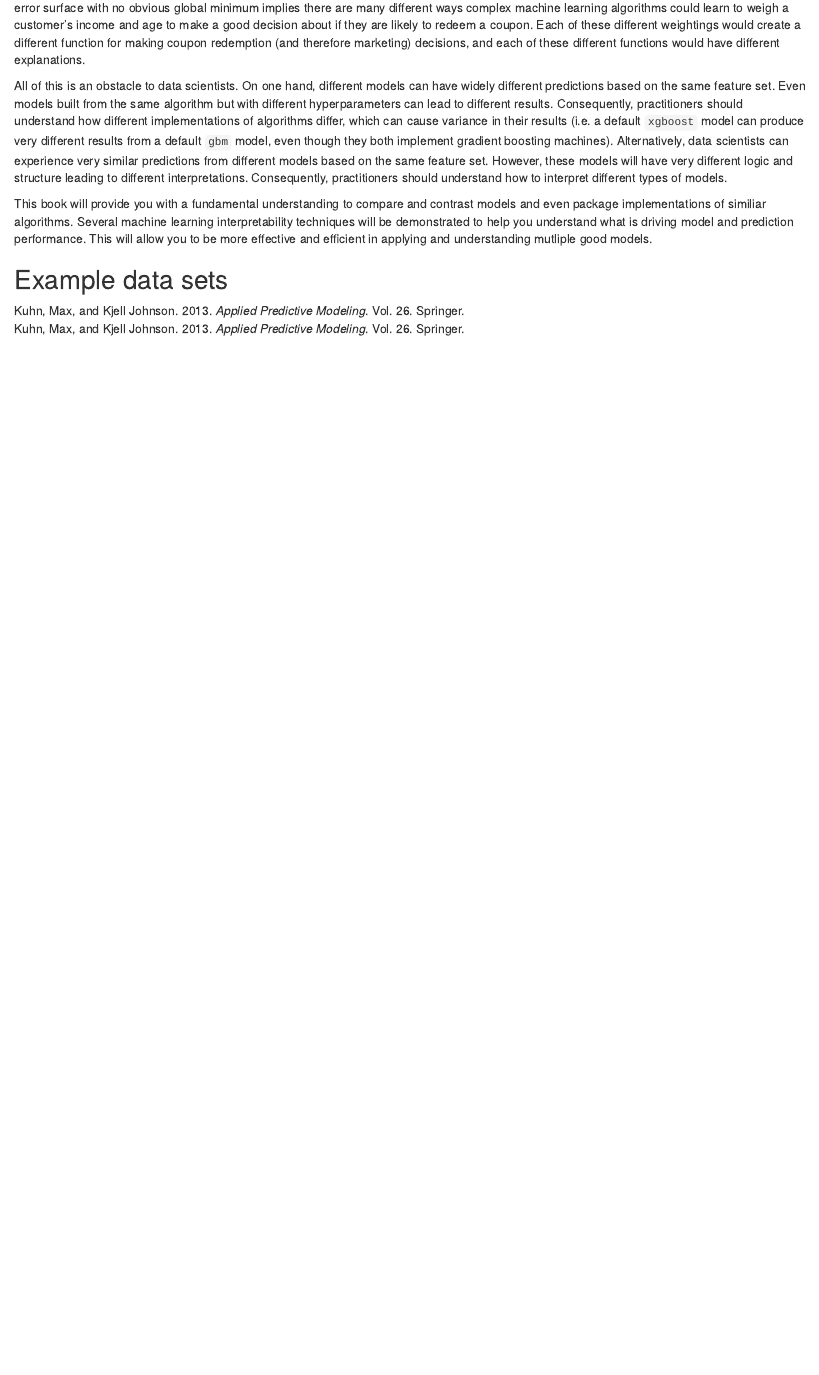
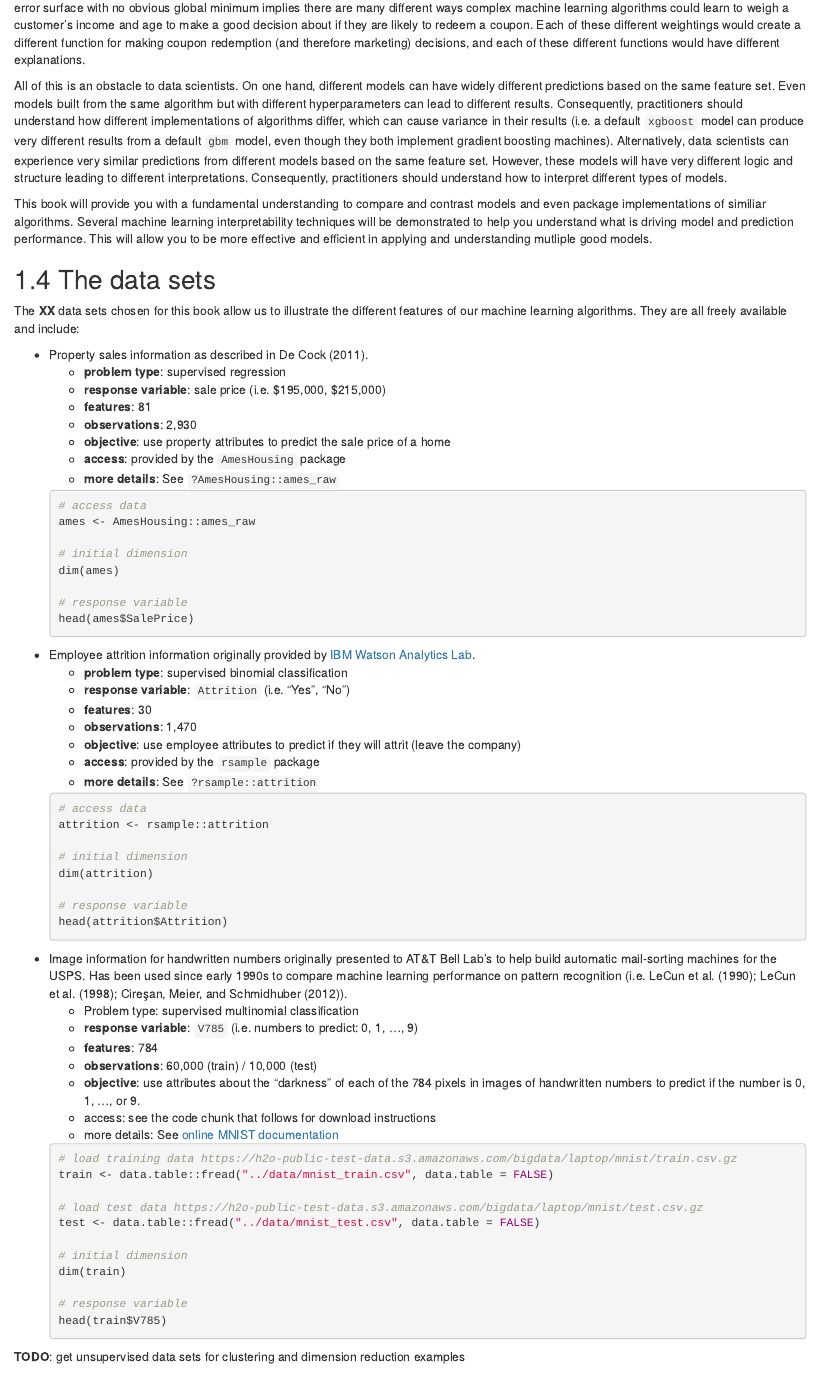
Before and after one commit to koalaverse/homlr, an R Markdown document (01-introduction.Rmd): the page in a window 1100 px wide, from 2740 px down. Rendered offline with R 4.5, knitr and Pandoc, with nearby package versions; the code chunks are not run, so their results and figures are left out; drawn as R Markdown's standard HTML page in place of the format the file asks for.

Commit message:
added data sets section in intro (need to expand). incorporated references sections.

````diff
--- a/01-introduction.Rmd
+++ b/01-introduction.Rmd
@@ -395,4 +396,72 @@ All of this is an obstacle to data scientists.  On one hand, different models ca
 This book will provide you with a fundamental understanding to compare and contrast models and even package implementations of similiar algorithms.  Several machine learning interpretability techniques will be demonstrated to help you understand what is driving model and prediction performance.  This will allow you to be more effective and efficient in applying and understanding mutliple good models.
 
 
-## Example data sets
+## The data sets
+
+The __XX__ data sets chosen for this book allow us to illustrate the different features of our machine learning algorithms.  They are all freely available and include:
+
+* Property sales information as described in @de2011ames.
+    - __problem type__: supervised regression
+    - __response variable__: sale price (i.e. \$195,000, \$215,000)
+    - __features__: 81
+    - __observations__: 2,930
+    - __objective__: use property attributes to predict the sale price of a home
+    - __access__: provided by the `AmesHousing` package
+    - __more details__: See `?AmesHousing::ames_raw`
+
+    ```{r import-ames-data}
+    # access data
+    ames <- AmesHousing::ames_raw
+
+    # initial dimension
+    dim(ames)
+
+    # response variable
+    head(ames$SalePrice)
+    ```
+
+
+* Employee attrition information originally provided by [IBM Watson Analytics Lab](https://www.ibm.com/communities/analytics/watson-analytics-blog/hr-employee-attrition/).
+    - __problem type__: supervised binomial classification
+    - __response variable__: `Attrition` (i.e. "Yes", "No")
+    - __features__: 30
+    - __observations__: 1,470
+    - __objective__: use employee attributes to predict if they will attrit (leave the company)
+    - __access__: provided by the `rsample` package
+    - __more details__: See `?rsample::attrition`
+
+    ```{r import-attrition-data}
+    # access data
+    attrition <- rsample::attrition
+
+    # initial dimension
+    dim(attrition)
+
+    # response variable
+    head(attrition$Attrition)
+    ```
+
+* Image information for handwritten numbers originally presented to AT&T Bell Lab’s to help build automatic mail-sorting machines for the USPS. Has been used since early 1990s to compare machine learning performance on pattern recognition (i.e. @lecun1990handwritten; @lecun1998gradient; @cirecsan2012multi).
+    - Problem type: supervised multinomial classification
+    - __response variable__: `V785` (i.e. numbers to predict: 0, 1, ..., 9)
+    - __features__: 784
+    - __observations__: 60,000 (train) / 10,000 (test)
+    - __objective__: use attributes about the "darkness" of each of the 784 pixels in images of handwritten numbers to predict if the number is 0, 1, ..., or 9.
+    - access: see the code chunk that follows for download instructions
+    - more details: See [online MNIST documentation](http://yann.lecun.com/exdb/mnist/)
+
+    ```{r import-mnist-data}
+    # load training data https://h2o-public-test-data.s3.amazonaws.com/bigdata/laptop/mnist/train.csv.gz
+    train <- data.table::fread("../data/mnist_train.csv", data.table = FALSE)
+
+    # load test data https://h2o-public-test-data.s3.amazonaws.com/bigdata/laptop/mnist/test.csv.gz
+    test <- data.table::fread("../data/mnist_test.csv", data.table = FALSE)
+
+    # initial dimension
+    dim(train)
+
+    # response variable
+    head(train$V785)
+    ```
+
+__TODO__: get unsupervised data sets for clustering and dimension reduction examples
--- a/_bookdown.yml
+++ b/_bookdown.yml
@@ -9,4 +9,6 @@ rmd_files: [
   "index.rmd",
   "01-introduction.rmd",
 
+  "10-references.rmd"
+
 ]
--- a/index.Rmd
+++ b/index.Rmd
@@ -101,7 +101,9 @@ This book was built with the following packages and R version.  All code was exe
 ```{r, collapse=TRUE, comment = "#>"}
 # packages used
 pkgs <- c(
-  "h2o"
+  "AmesHousing",
+  "h2o",
+  "rsample"
 )
 
 # package & session info
````
Also changed, not shown: 10-references.Rmd (added, +1 -0 lines), book.bib (+50 -0 lines), docs/01-introduction.md, docs/10-references.md (added), docs/index.md, docs/search_index.json, hands-on-machine-learning-with-R.rds, 01-introduction.Rmd (3 more changed lines), index.Rmd (2 more changed lines), 3 other files.
